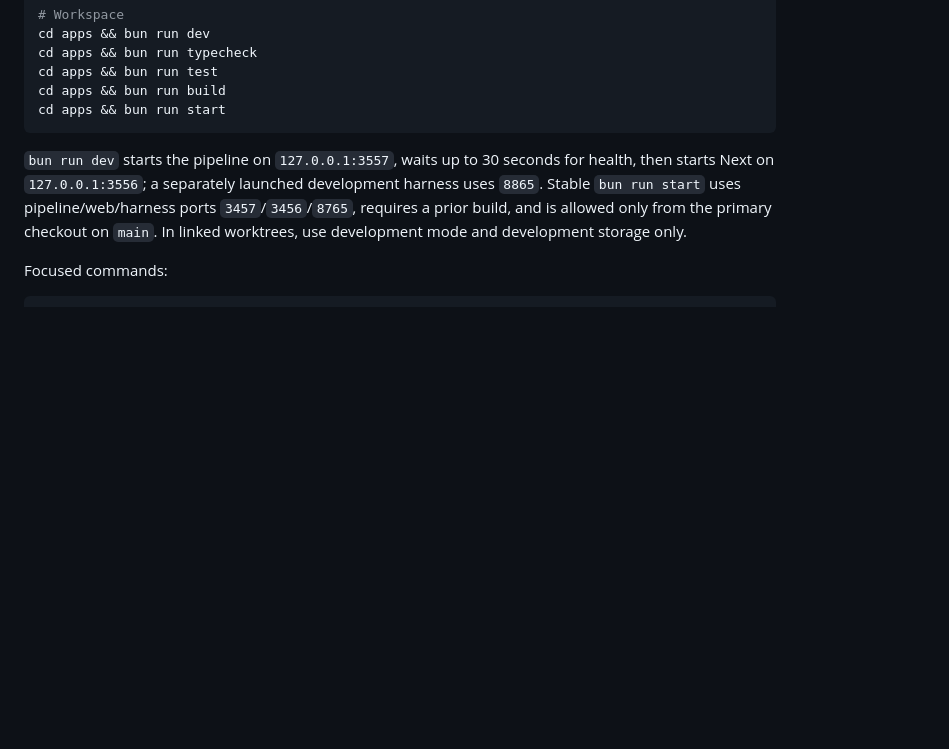
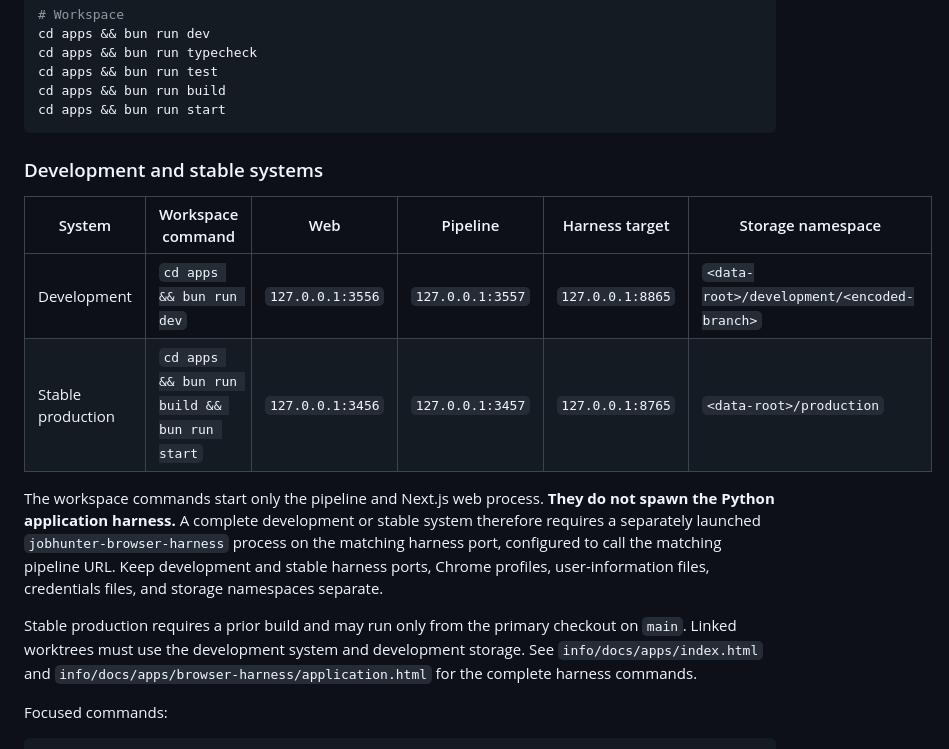
Before and after one commit to lukexu-0/jobhunter, a Markdown page: AGENTS.md, the part around the change. GitHub-like rendering; blank space fills up the shorter version.

Commit message:
Sanitized repository change

````diff
--- a/AGENTS.md
+++ b/AGENTS.md
@@ -51,7 +51,16 @@ cd apps && bun run build
 cd apps && bun run start
 ```
 
-`bun run dev` starts the pipeline on `127.0.0.1:3557`, waits up to 30 seconds for health, then starts Next on `127.0.0.1:3556`; a separately launched development harness uses `8865`. Stable `bun run start` uses pipeline/web/harness ports `3457`/`3456`/`8765`, requires a prior build, and is allowed only from the primary checkout on `main`. In linked worktrees, use development mode and development storage only.
+### Development and stable systems
+
+| System | Workspace command | Web | Pipeline | Harness target | Storage namespace |
+| --- | --- | --- | --- | --- | --- |
+| Development | `cd apps && bun run dev` | `127.0.0.1:3556` | `127.0.0.1:3557` | `127.0.0.1:8865` | `<data-root>/development/<encoded-branch>` |
+| Stable production | `cd apps && bun run build && bun run start` | `127.0.0.1:3456` | `127.0.0.1:3457` | `127.0.0.1:8765` | `<data-root>/production` |
+
+The workspace commands start only the pipeline and Next.js web process. **They do not spawn the Python application harness.** A complete development or stable system therefore requires a separately launched `jobhunter-browser-harness` process on the matching harness port, configured to call the matching pipeline URL. Keep development and stable harness ports, Chrome profiles, user-information files, credentials files, and storage namespaces separate.
+
+Stable production requires a prior build and may run only from the primary checkout on `main`. Linked worktrees must use the development system and development storage. See `info/docs/apps/index.html` and `info/docs/apps/browser-harness/application.html` for the complete harness commands.
 
 Focused commands:
 
````
